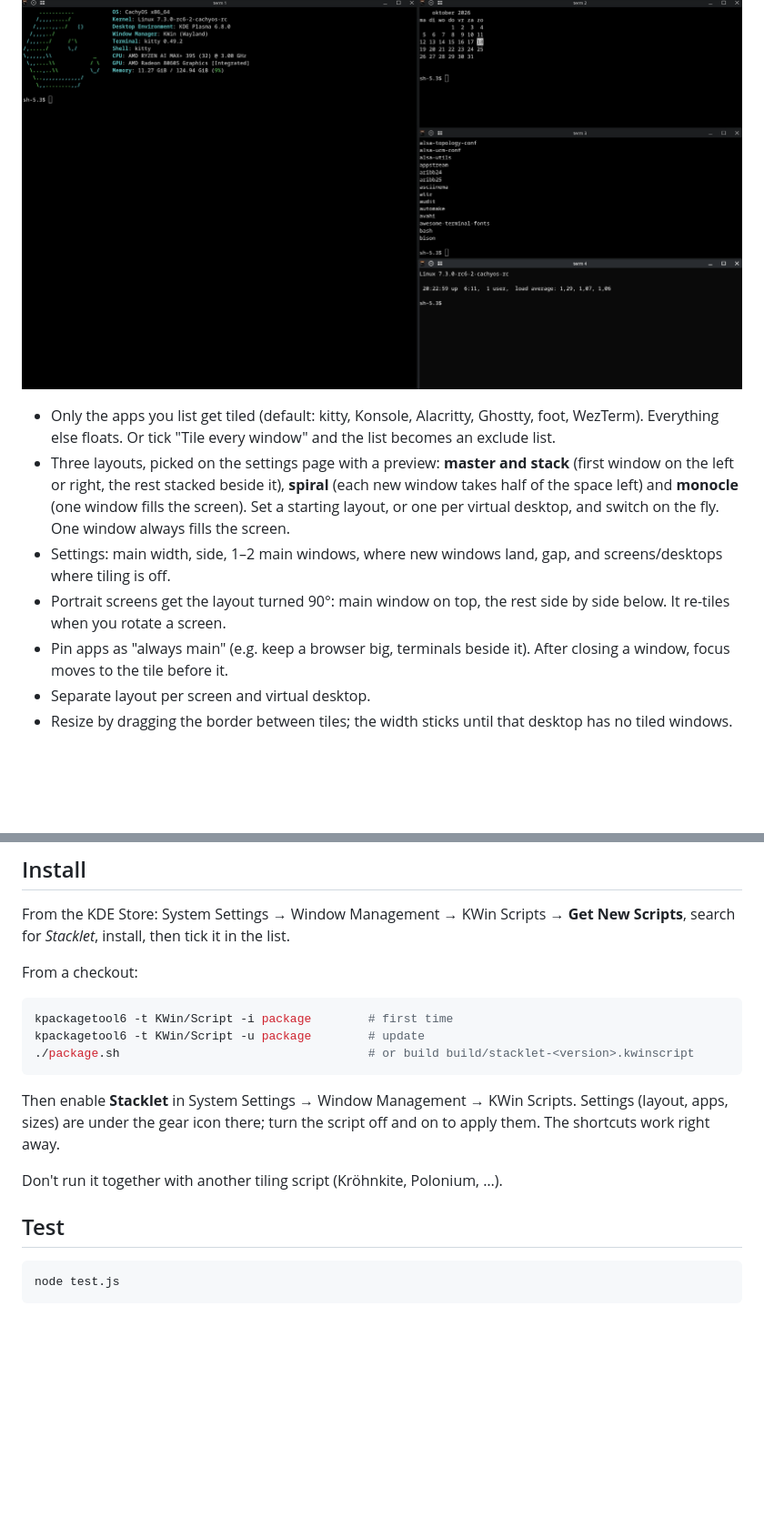
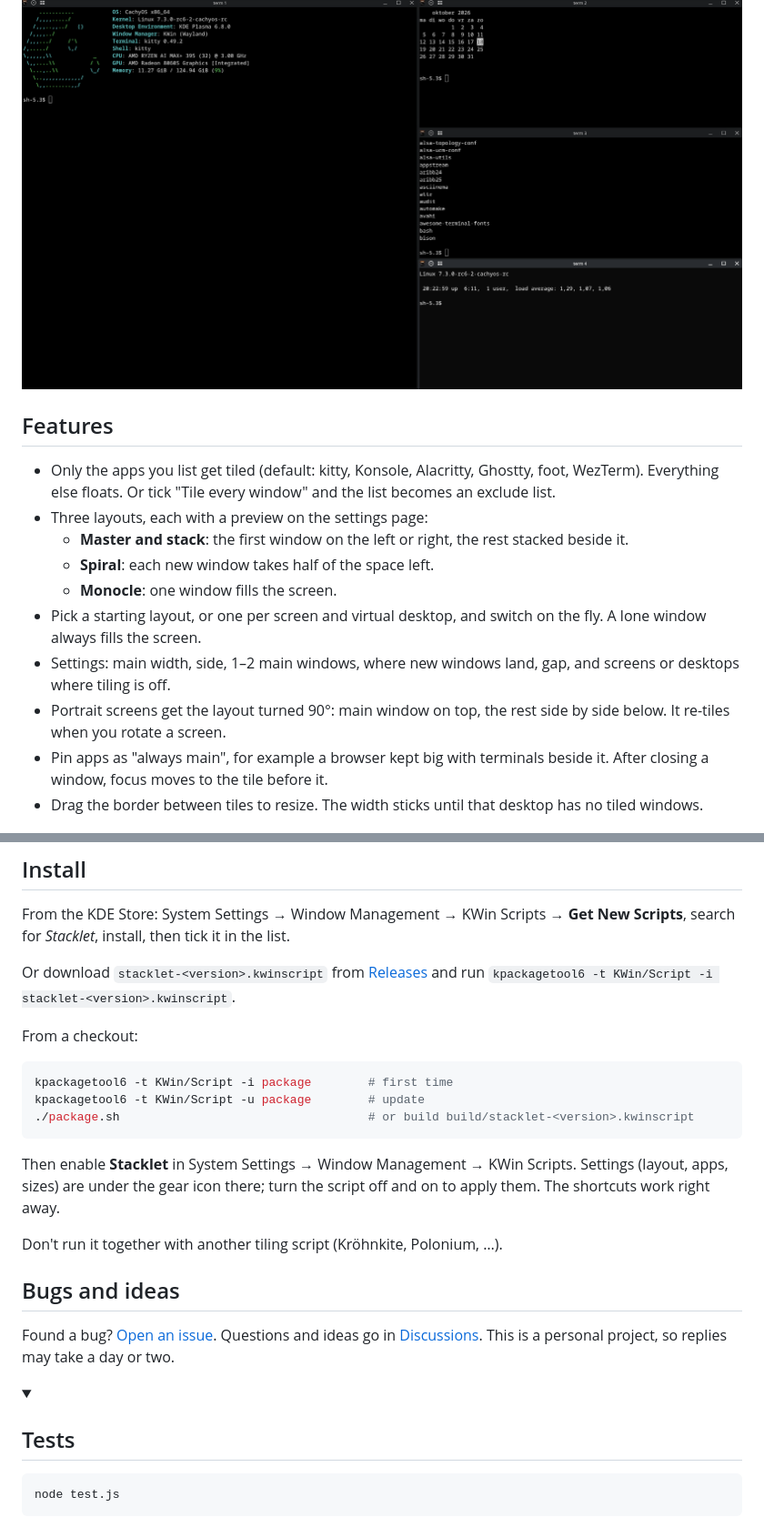
Before and after one commit to aic0d3r/stacklet, a Markdown page: README.md, 2 parts joined by grey strips. Shown at 91% size. Drawn GitHub-style; folded sections open; blank space fills up the shorter version.

Commit message:
README: add personal "why I made it", features heading, release download, bugs section; collapse tests

````diff
--- a/README.md
+++ b/README.md
@@ -9,12 +13,17 @@ Tiny auto-tiling window manager script for KDE Plasma 6.8+ (a KWin script), buil
 ![Stacklet tiling terminal windows in a master and stack layout on KDE Plasma](store/screenshot-tiling.png)
 
+## Features
+
 - Only the apps you list get tiled (default: kitty, Konsole, Alacritty, Ghostty, foot, WezTerm). Everything else floats. Or tick "Tile every window" and the list becomes an exclude list.
-- Three layouts, picked on the settings page with a preview: **master and stack** (first window on the left or right, the rest stacked beside it), **spiral** (each new window takes half of the space left) and **monocle** (one window fills the screen). Set a starting layout, or one per virtual desktop, and switch on the fly. One window always fills the screen.
-- Settings: main width, side, 1–2 main windows, where new windows land, gap, and screens/desktops where tiling is off.
+- Three layouts, each with a preview on the settings page:
+  - **Master and stack**: the first window on the left or right, the rest stacked beside it.
+  - **Spiral**: each new window takes half of the space left.
+  - **Monocle**: one window fills the screen.
+- Pick a starting layout, or one per screen and virtual desktop, and switch on the fly. A lone window always fills the screen.
+- Settings: main width, side, 1–2 main windows, where new windows land, gap, and screens or desktops where tiling is off.
 - Portrait screens get the layout turned 90°: main window on top, the rest side by side below. It re-tiles when you rotate a screen.
-- Pin apps as "always main" (e.g. keep a browser big, terminals beside it). After closing a window, focus moves to the tile before it.
-- Separate layout per screen and virtual desktop.
-- Resize by dragging the border between tiles; the width sticks until that desktop has no tiled windows.
+- Pin apps as "always main", for example a browser kept big with terminals beside it. After closing a window, focus moves to the tile before it.
+- Drag the border between tiles to resize. The width sticks until that desktop has no tiled windows.
 
 ![Stacklet settings page in KDE System Settings: layout choice with preview, app list and gaps](store/screenshot-settings.png)
 
@@ -38,6 +47,8 @@ Tiny auto-tiling window manager script for KDE Plasma 6.8+ (a KWin script), buil
 
 From the KDE Store: System Settings → Window Management → KWin Scripts → **Get New Scripts**, search for *Stacklet*, install, then tick it in the list.
 
+Or download `stacklet-<version>.kwinscript` from [Releases](https://github.com/aic0d3r/stacklet/releases) and run `kpackagetool6 -t KWin/Script -i stacklet-<version>.kwinscript`.
+
 From a checkout:
 
 ```sh
@@ -50,7 +61,12 @@ Then enable **Stacklet** in System Settings → Window Management → KWin Scrip
 
 Don't run it together with another tiling script (Kröhnkite, Polonium, …).
 
-## Test
+## Bugs and ideas
+
+Found a bug? [Open an issue](https://github.com/aic0d3r/stacklet/issues/new/choose). Questions and ideas go in [Discussions](https://github.com/aic0d3r/stacklet/discussions). This is a personal project, so replies may take a day or two.
+
+<details>
+<summary><h2>Tests</h2></summary>
 
 ```sh
 node test.js
````
Also changed, not shown: other parts of README.md (+7 -1 lines).
